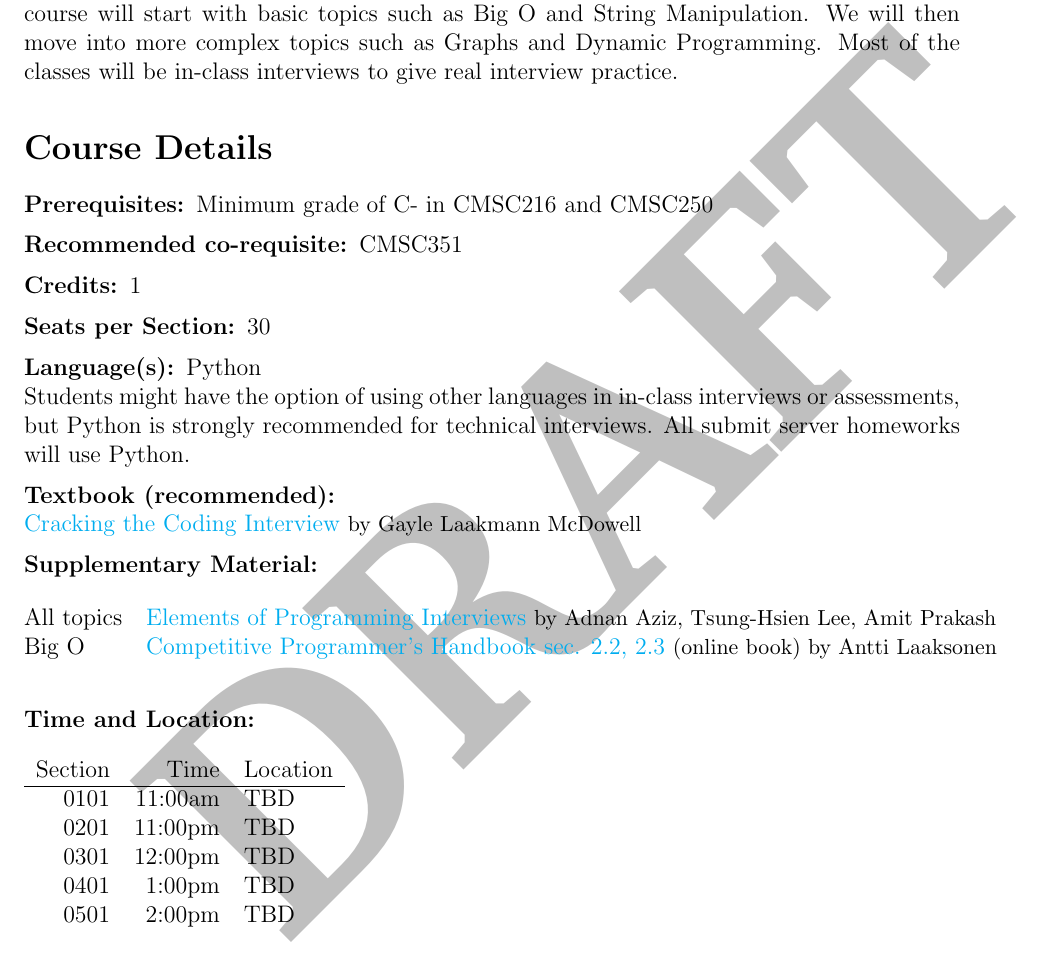
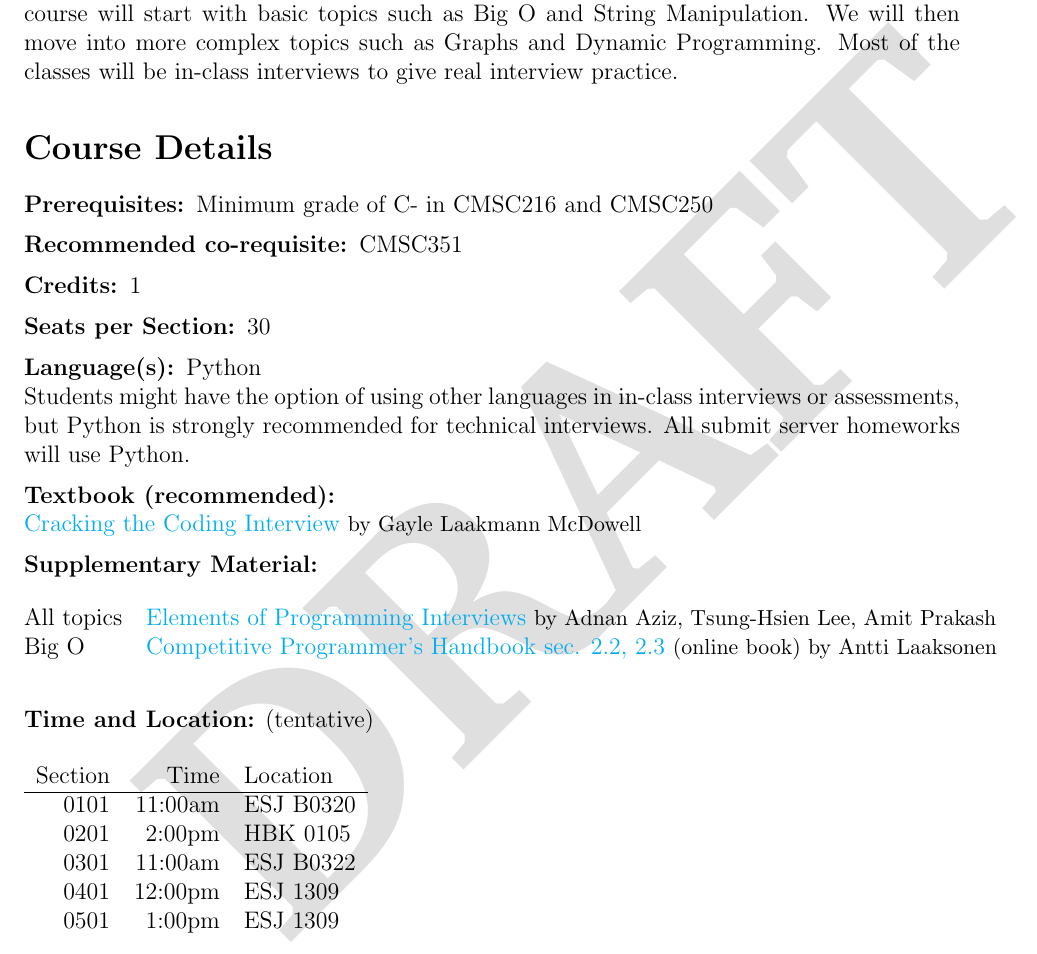
Before and after one commit to UMD-CS-STICs/cmsc389o, a LaTeX document (assets/S20/cmsc389o-syl.tex): part of page 1 of 5, cut so that both start at the same text. The pictures show the PDF file assets/S20/cmsc389o-syl.pdf that the author committed with the source.

Commit message:
CMSC389O spring 2020 syl updates (locations)

```diff
--- a/assets/S20/cmsc389o-syl.tex
+++ b/assets/S20/cmsc389o-syl.tex
@@ -120,15 +120,16 @@ Most of the classes will be in-class interviews to give real interview practice.
 \medskip
 
 \noindent\textbf{Time and Location:}
+(tentative)
 \begin{table}[H]
   \begin{tabular}{rrl}
     Section & Time    & Location  \\
     \hline
-    0101 & 11:00am & TBD \\
-    0201 & 11:00pm & TBD \\
-    0301 & 12:00pm & TBD \\
-    0401 & 1:00pm  & TBD \\
-    0501 & 2:00pm  & TBD
+    0101 & 11:00am & ESJ B0320 \\
+    0201 & 2:00pm  & HBK 0105  \\
+    0301 & 11:00am & ESJ B0322 \\
+    0401 & 12:00pm & ESJ 1309  \\
+    0501 & 1:00pm  & ESJ 1309
   \end{tabular}
 \end{table}
 \medskip
```
Also changed, not shown: assets/S20/cmsc389o-syl.pdf, assets/S20/cmsc389o-syl.tex (2 more changed lines).
